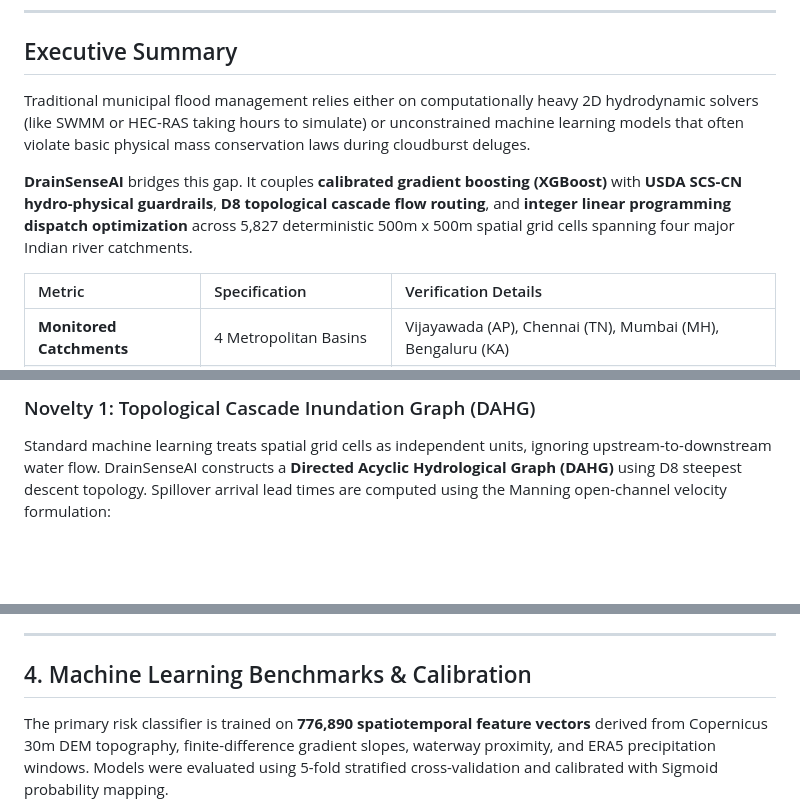
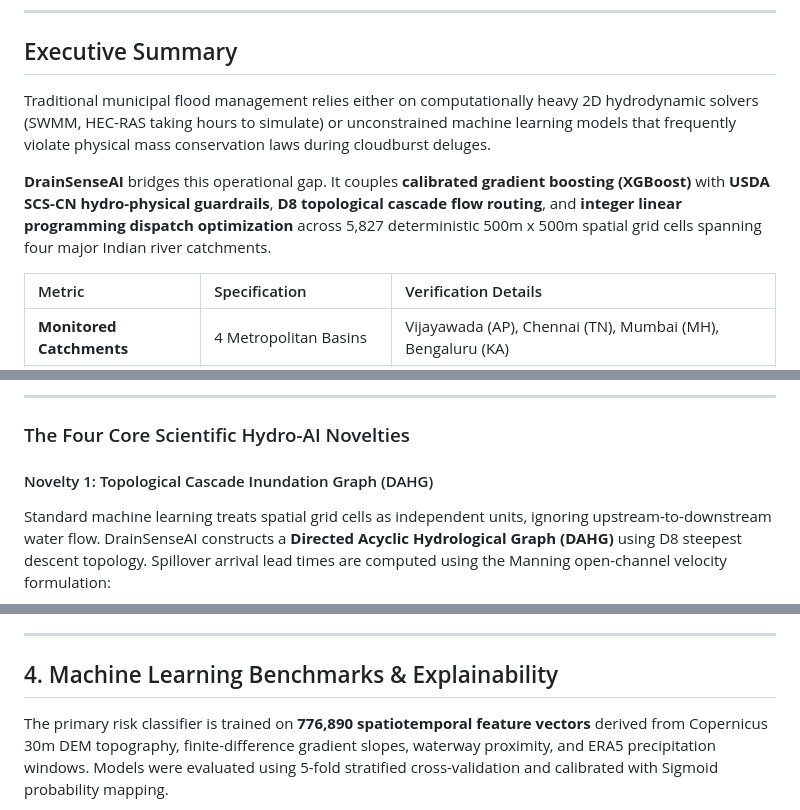
Before and after one commit to ggthedeveloper/DrainSenseAI, a Markdown page: README.md, 3 parts joined by grey strips. Drawn GitHub-style; blank space fills up the shorter version.

````diff
--- a/README.md
+++ b/README.md
@@ -14,9 +14,9 @@
 
 ## Executive Summary
 
-Traditional municipal flood management relies either on computationally heavy 2D hydrodynamic solvers (like SWMM or HEC-RAS taking hours to simulate) or unconstrained machine learning models that often violate basic physical mass conservation laws during cloudburst deluges.
+Traditional municipal flood management relies either on computationally heavy 2D hydrodynamic solvers (SWMM, HEC-RAS taking hours to simulate) or unconstrained machine learning models that frequently violate physical mass conservation laws during cloudburst deluges.
 
-**DrainSenseAI** bridges this gap. It couples **calibrated gradient boosting (XGBoost)** with **USDA SCS-CN hydro-physical guardrails**, **D8 topological cascade flow routing**, and **integer linear programming dispatch optimization** across 5,827 deterministic 500m x 500m spatial grid cells spanning four major Indian river catchments.
+**DrainSenseAI** bridges this operational gap. It couples **calibrated gradient boosting (XGBoost)** with **USDA SCS-CN hydro-physical guardrails**, **D8 topological cascade flow routing**, and **integer linear programming dispatch optimization** across 5,827 deterministic 500m x 500m spatial grid cells spanning four major Indian river catchments.
 
 | Metric | Specification | Verification Details |
 | :--- | :--- | :--- |
@@ -64,6 +90,10 @@ Traditional municipal flood management relies either on computationally heavy 2D
 ```
 
-### Novelty 1: Topological Cascade Inundation Graph (DAHG)
+---
+
+### The Four Core Scientific Hydro-AI Novelties
+
+#### Novelty 1: Topological Cascade Inundation Graph (DAHG)
 Standard machine learning treats spatial grid cells as independent units, ignoring upstream-to-downstream water flow. DrainSenseAI constructs a **Directed Acyclic Hydrological Graph (DAHG)** using D8 steepest descent topology. Spillover arrival lead times are computed using the Manning open-channel velocity formulation:
 
 $$v = \frac{1}{n} R^{2/3} S^{1/2} \quad \Big| \quad \tau_{\text{lag}} = \frac{L}{v}$$
@@ -148,6 +212,6 @@ Subject to depot equipment counts (high-head dewatering pumps, super-suckers, re
 
 ---
 
-## 4. Machine Learning Benchmarks & Calibration
+## 4. Machine Learning Benchmarks & Explainability
 
 The primary risk classifier is trained on **776,890 spatiotemporal feature vectors** derived from Copernicus 30m DEM topography, finite-difference gradient slopes, waterway proximity, and ERA5 precipitation windows. Models were evaluated using 5-fold stratified cross-validation and calibrated with Sigmoid probability mapping.
````
Also changed, not shown: other parts of README.md (+111 -40 lines), docs/assets/catchment_topography_profiles.png (added), docs/assets/model_performance_matrix.png (added), docs/assets/rainfall_deluge_hyetographs.png (added), docs/assets/shap_feature_importance.png (added), 1 other file.
